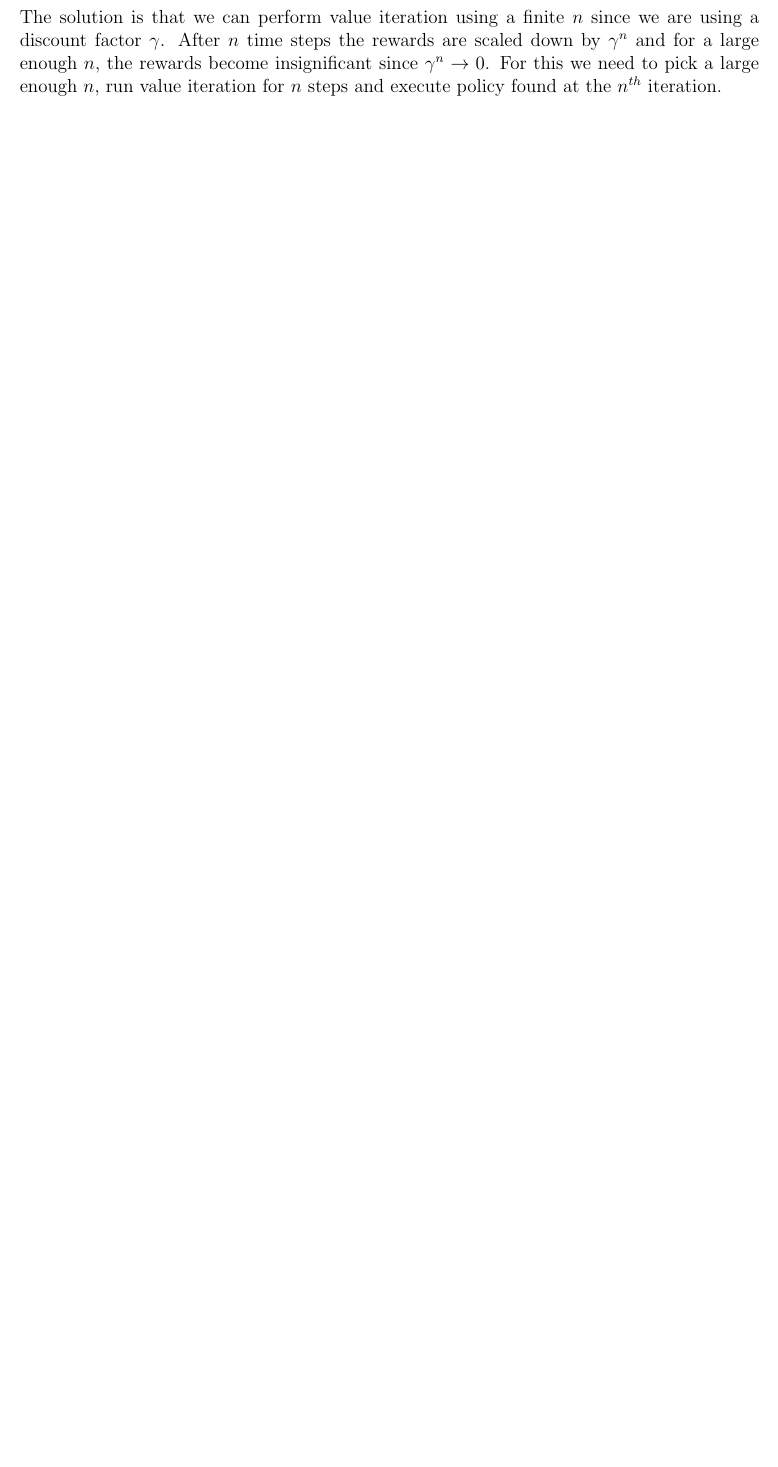
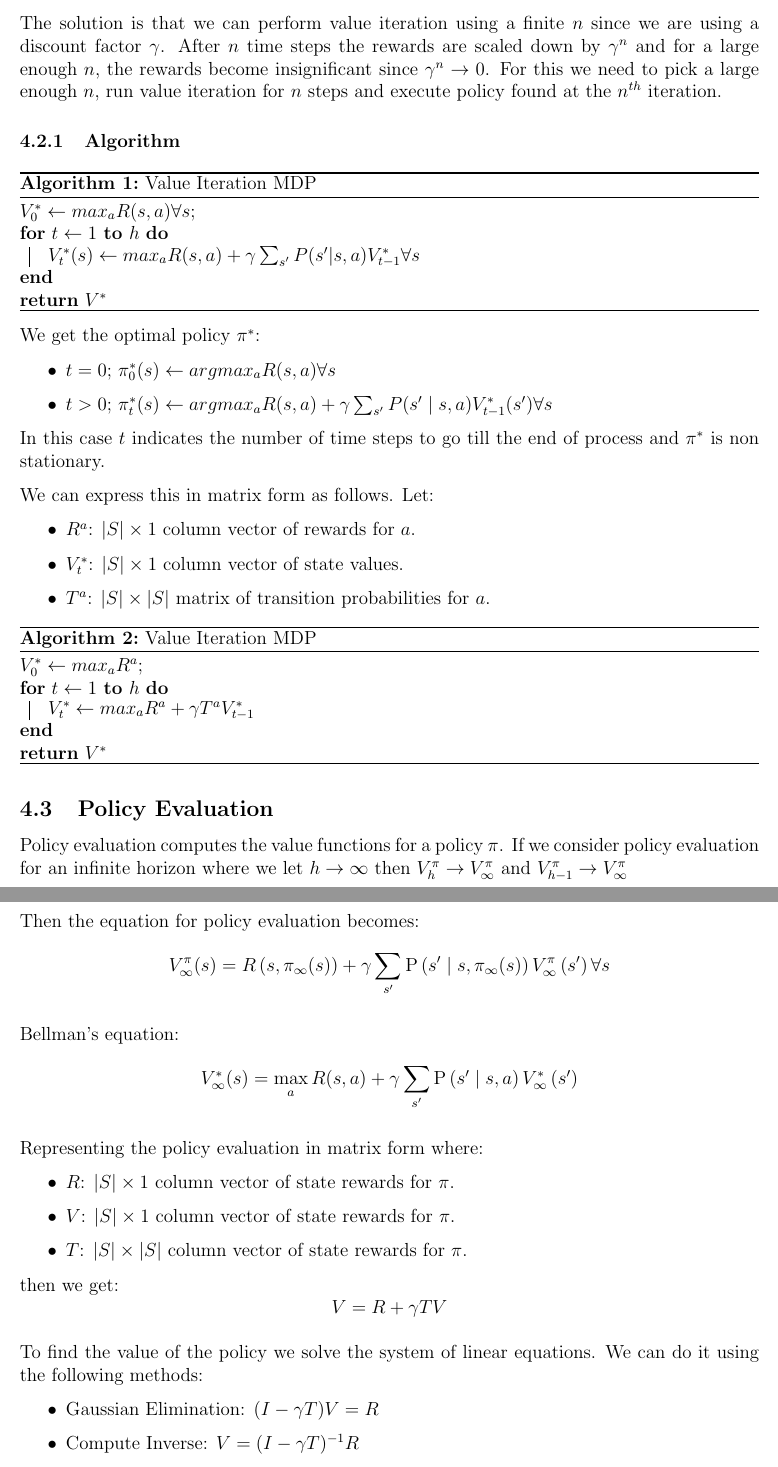
Before and after one commit to RohanK99/machine-learning, a LaTeX document (companion/reinforcement-learning.tex): part of page 9 of 9 before the commit and two parts of pages 9 and 10 of 10 after it, the two joined at a grey line, cut so that both start at the same text, the shorter picture padded with empty space. Compiled offline with pdfLaTeX.

Commit message:
value iteration algorithms

```diff
--- a/companion/reinforcement-learning.tex
+++ b/companion/reinforcement-learning.tex
@@ -16,6 +16,7 @@
 \usepackage{hyperref}
 \usepackage{pgfplots}
 \usepackage{parskip}
+\usepackage[ruled,vlined]{algorithm2e}
 
 \graphicspath{ {./images/} }
 
@@ -304,3 +306,68 @@
             $n$, the rewards become insignificant since $\gamma^n \rightarrow 0$. For this we need to pick a large
             enough $n$, run value iteration for $n$ steps and execute policy found at the $n^{th}$ iteration.
 
+        \subsubsection{Algorithm}
+            \begin{algorithm}[H]
+                \SetAlgoLined
+                $V_0^* \gets max_a R(s,a) \forall s$\;
+                \For{$t\gets1$ \KwTo $h$} {
+                    $V_t^*(s) \gets max_a R(s,a) + \gamma \sum_{s'}P(s' | s,a)V_{t-1}^* \forall s$
+                }
+                \Return $V^*$
+                \caption{Value Iteration MDP}
+            \end{algorithm}
+
+            We get the optimal policy $\pi^*$:
+            \begin{itemize}
+                \item $t=0$; $\pi_0^*(s) \gets argmax_a R(s,a) \forall s$
+                \item $t>0$; $\pi_t^*(s) \gets argmax_a R(s,a) + \gamma \sum_{s'}P(s' \mid s, a) V_{t-1}^* (s') \forall s$
+            \end{itemize}
+
+            In this case $t$ indicates the number of time steps to go till the end of process and $\pi^*$ is non
+            stationary.
+
+            We can express this in matrix form as follows. Let:
+            \begin{itemize}
+                \item $R^a$: $|S| \times 1$ column vector of rewards for $a$.
+                \item $V_t^*$: $|S| \times 1$ column vector of state values.
+                \item $T^a$: $|S| \times |S|$ matrix of transition probabilities for $a$.
+            \end{itemize}
+
+            \begin{algorithm}[H]
+                \SetAlgoLined
+                $V_0^* \gets max_a R^a$\;
+                \For{$t\gets1$ \KwTo $h$} {
+                    $V_t^* \gets max_a R^a + \gamma T^a V_{t-1}^*$
+                }
+                \Return $V^*$
+                \caption{Value Iteration MDP}
+            \end{algorithm}
+
+        \subsection{Policy Evaluation}
+            Policy evaluation computes the value functions for a policy $\pi$. If we consider policy evaluation for an
+            infinite horizon where we let $h \rightarrow \infty$ then $V_h^{\pi} \rightarrow V_{\infty}^{\pi}$ and
+            $V_{h-1}^{\pi} \rightarrow V_{\infty}^{\pi}$
+
+            Then the equation for policy evaluation becomes:
+            $$V_{\infty}^{\pi}(s)=R\left(s, \pi_{\infty}(s)\right)+\gamma \sum_{s^{\prime}} \operatorname{P}\left(s^{\prime} \mid s, \pi_{\infty}(s)\right) V_{\infty}^{\pi}\left(s^{\prime}\right) \forall s$$
+
+            Bellman's equation:
+            $$V_{\infty}^{*}(s)=\max _{a} R(s, a)+\gamma \sum_{s^{\prime}} \operatorname{P}\left(s^{\prime} \mid s, a\right) V_{\infty}^{*}\left(s^{\prime}\right)$$
+
+            Representing the policy evaluation in matrix form where:
+            \begin{itemize}
+                \item $R$: $|S| \times 1$ column vector of state rewards for $\pi$.
+                \item $V$: $|S| \times 1$ column vector of state rewards for $\pi$.
+                \item $T$: $|S| \times |S|$ column vector of state rewards for $\pi$.
+            \end{itemize}
+
+            then we get:
+            $$ V = R + \gamma TV $$
+
+            To find the value of the policy we solve the system of linear equations. We can do it using the following
+            methods:
+
+            \begin{itemize}
+                \item Gaussian Elimination: $(I - \gamma T)V = R$
+                \item Compute Inverse: $V = (I - \gamma T)^{-1}R$
+                \item Iterative Methods \begin{itemize}
@@ -307,3 +377,5 @@
+            \end{itemize}
+
 \printindex
 
 \end{document}
```
Also changed, not shown: companion/reinforcement-learning.pdf, companion/reinforcement-learning.tex (6 more changed lines). Lines whose indentation alone changed are shown as unchanged.
